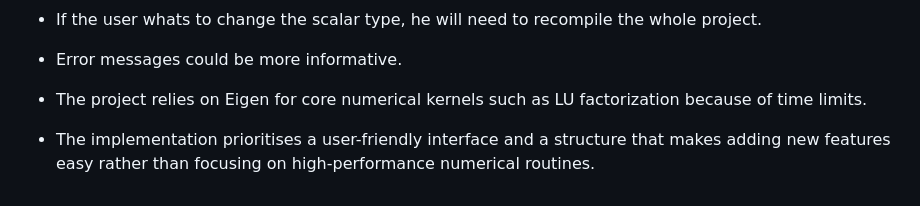
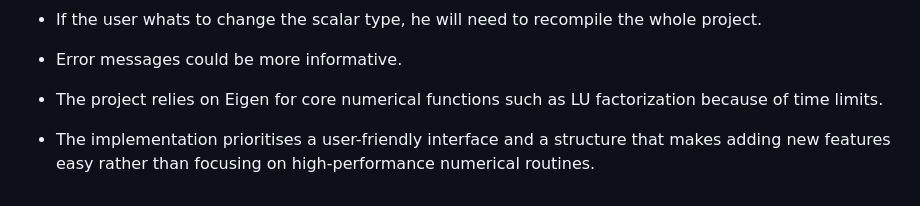
Before and after one commit to hugoheziyang/PCSC_Eigenvalue_Solver_Project, a Markdown page: README.md, the part around the change. Drawn GitHub-style.

```diff
--- a/README.md
+++ b/README.md
@@ -281,6 +281,6 @@ ctest
 
 - Error messages could be more informative.
 
-- The project relies on Eigen for core numerical kernels such as LU factorization because of time limits.
+- The project relies on Eigen for core numerical functions such as LU factorization because of time limits.
 
 - The implementation prioritises a user-friendly interface and a structure that makes adding new features easy rather than focusing on high-performance numerical routines.
```
